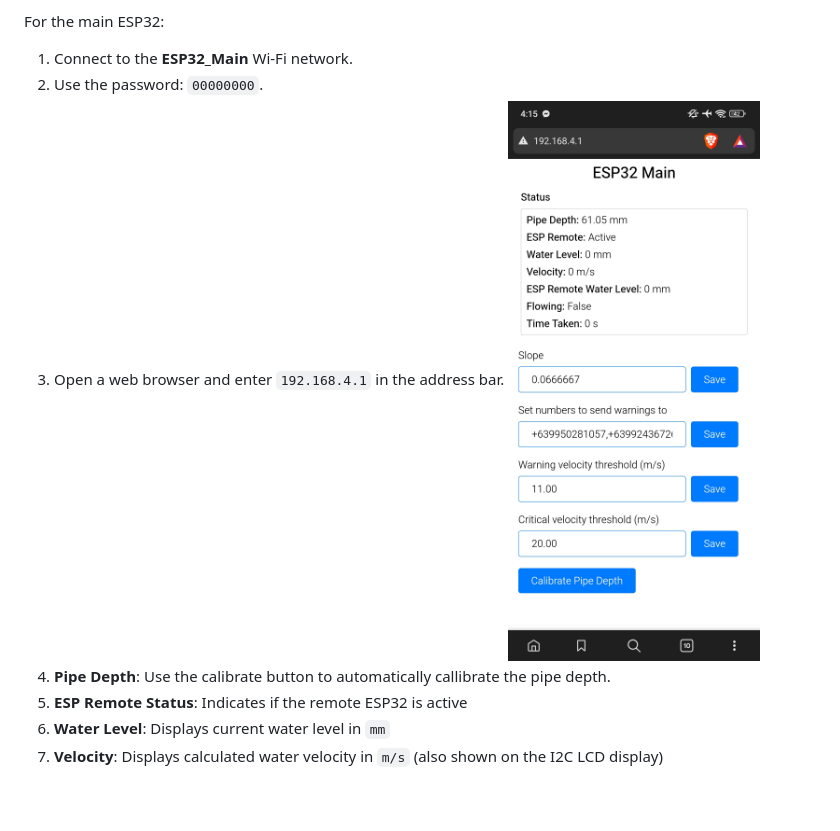
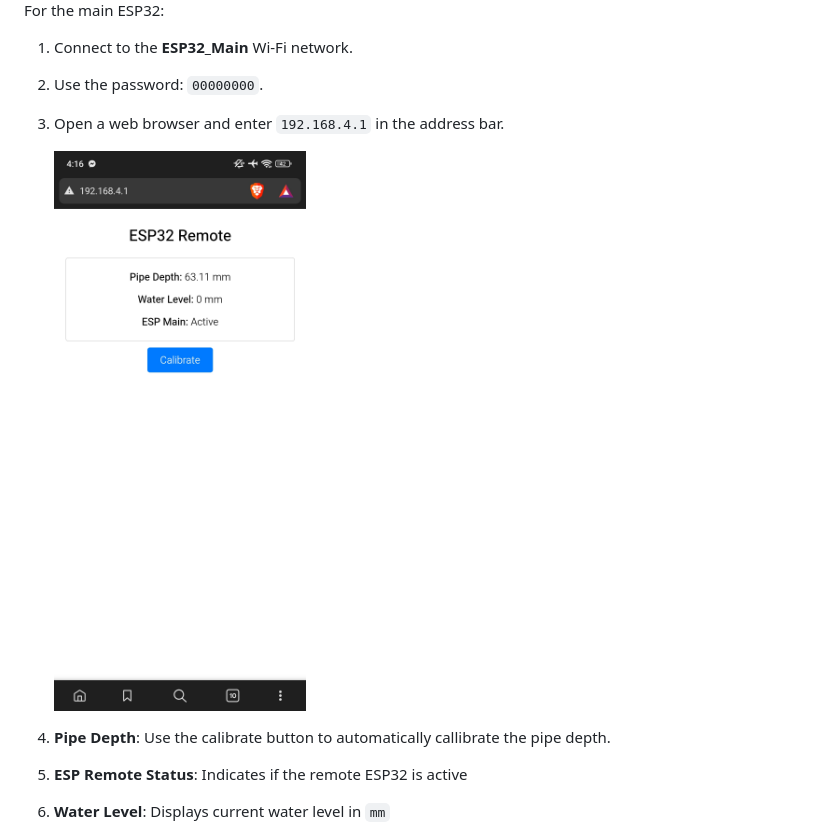
Before and after one commit to jimcan92/esp-water-velocity, a Markdown page: README.md, the part around the change. Drawn GitHub-style; blank space fills up the shorter version.

```diff
--- a/README.md
+++ b/README.md
@@ -71,7 +71,8 @@ For the main ESP32:
 1. Connect to the **ESP32_Main** Wi-Fi network.
 2. Use the password: `00000000`.
 3. Open a web browser and enter `192.168.4.1` in the address bar.
-   ![Main Web Server](images/main_web_server.jpg)
+
+   <img src="images/remote_web_server.jpg" alt="Remote Web Server" height="600">
 4. **Pipe Depth**: Use the calibrate button to automatically callibrate the pipe depth.
 5. **ESP Remote Status**: Indicates if the remote ESP32 is active
 6. **Water Level**: Displays current water level in `mm`
```
